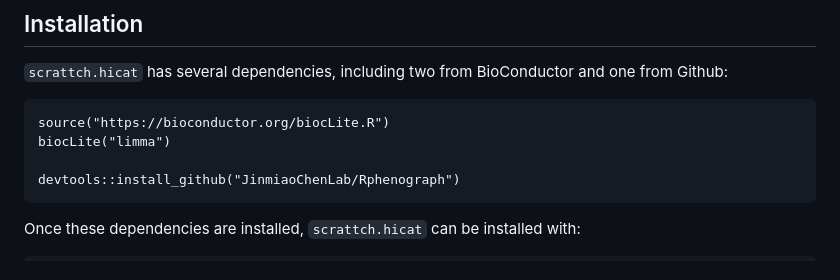
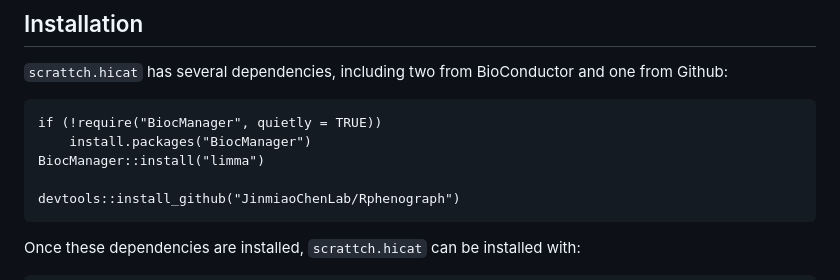
Before and after one commit to AllenInstitute/scrattch.hicat, a Markdown page: README.md, the part around the change. Rendered like a GitHub page.

````diff
--- a/README.md
+++ b/README.md
@@ -12,8 +12,9 @@ Dev: [![Travis build status](https://travis-ci.org/AllenInstitute/scrattch.hicat
 
 `scrattch.hicat` has several dependencies, including two from BioConductor and one from Github:
 ```
-source("https://bioconductor.org/biocLite.R")
-biocLite("limma")
+if (!require("BiocManager", quietly = TRUE))
+    install.packages("BiocManager")
+BiocManager::install("limma")
 
 devtools::install_github("JinmiaoChenLab/Rphenograph")
 ```
````
